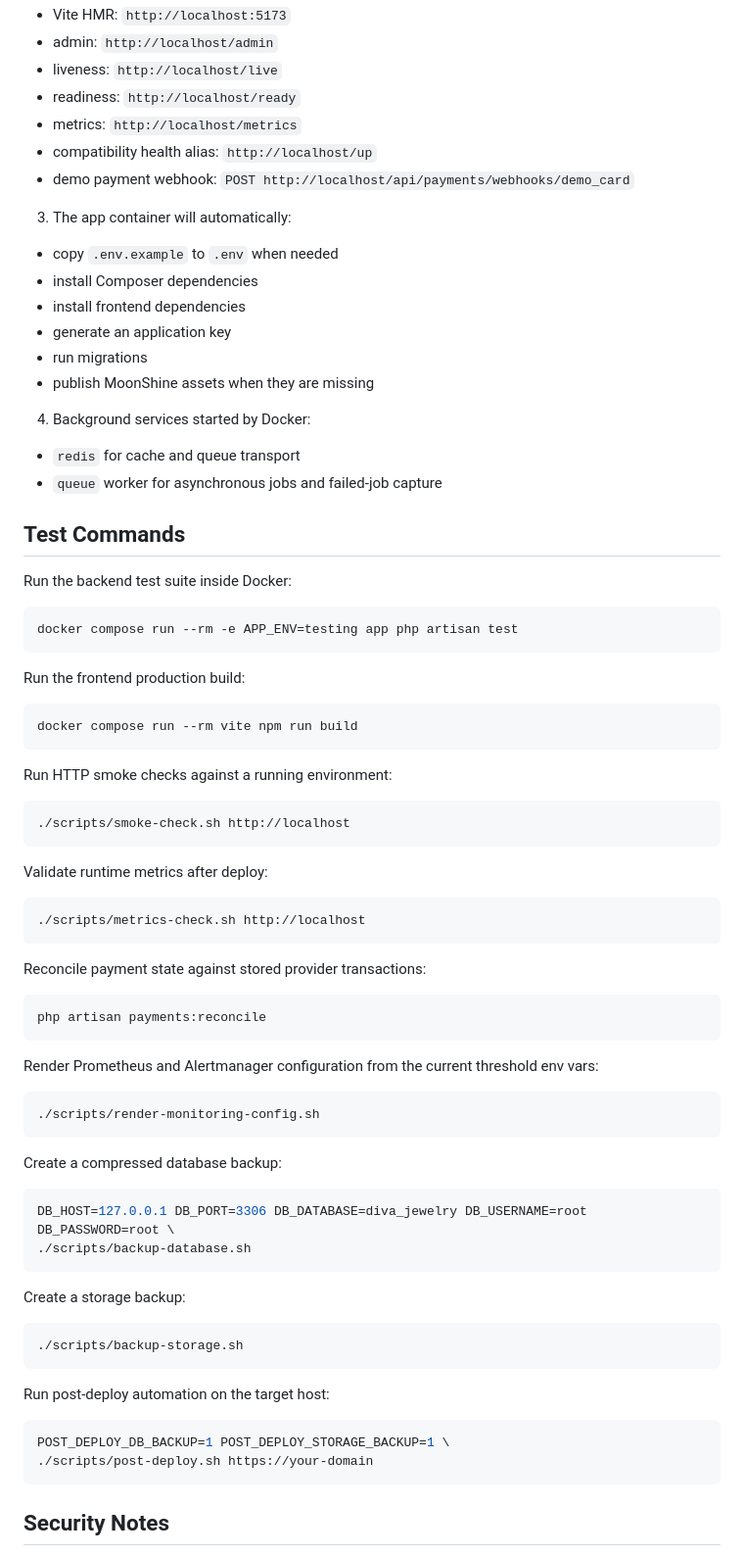
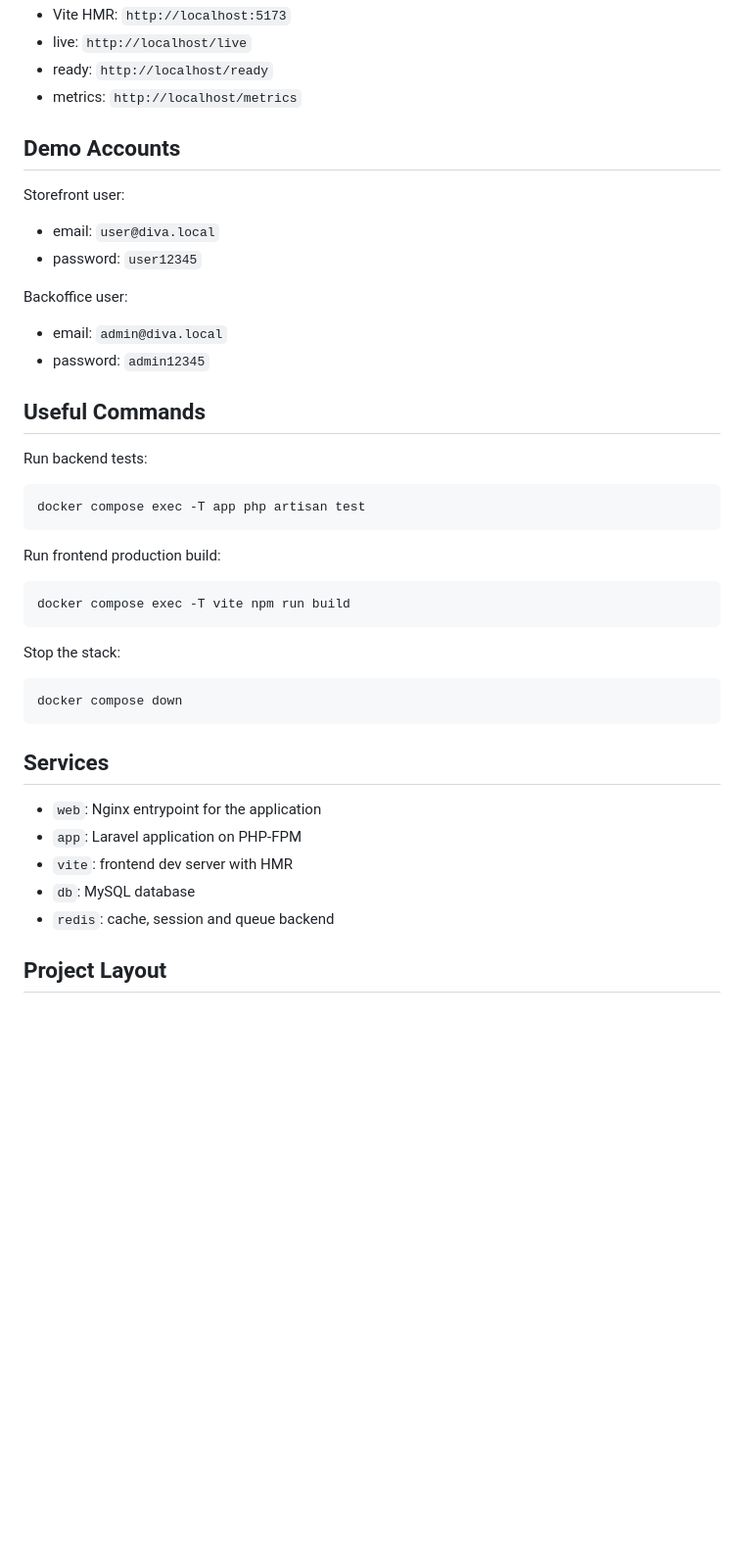
Before and after one commit to chikbob/diva-jewerly, a Markdown page: README.md, the part around one of its changes. Shown at 98% size. Drawn GitHub-style; blank space fills up the shorter version.

````diff
--- a/README.md
+++ b/README.md
@@ -32,82 +46,47 @@ docker compose up --build
 - Vite HMR: `http://localhost:5173`
-- admin: `http://localhost/admin`
-- liveness: `http://localhost/live`
-- readiness: `http://localhost/ready`
+- live: `http://localhost/live`
+- ready: `http://localhost/ready`
 - metrics: `http://localhost/metrics`
-- compatibility health alias: `http://localhost/up`
-- demo payment webhook: `POST http://localhost/api/payments/webhooks/demo_card`
 
-3. The app container will automatically:
+## Demo Accounts
 
-- copy `.env.example` to `.env` when needed
-- install Composer dependencies
-- install frontend dependencies
-- generate an application key
-- run migrations
-- publish MoonShine assets when they are missing
+Storefront user:
 
-4. Background services started by Docker:
+- email: `user@diva.local`
+- password: `user12345`
 
-- `redis` for cache and queue transport
-- `queue` worker for asynchronous jobs and failed-job capture
+Backoffice user:
 
-## Test Commands
+- email: `admin@diva.local`
+- password: `admin12345`
 
-Run the backend test suite inside Docker:
+## Useful Commands
+
+Run backend tests:
 
 ```bash
-docker compose run --rm -e APP_ENV=testing app php artisan test
+docker compose exec -T app php artisan test
 ```
 
-Run the frontend production build:
+Run frontend production build:
 
 ```bash
-docker compose run --rm vite npm run build
+docker compose exec -T vite npm run build
 ```
 
-Run HTTP smoke checks against a running environment:
+Stop the stack:
 
 ```bash
-./scripts/smoke-check.sh http://localhost
+docker compose down
 ```
 
-Validate runtime metrics after deploy:
+## Services
 
-```bash
-./scripts/metrics-check.sh http://localhost
-```
+- `web`: Nginx entrypoint for the application
+- `app`: Laravel application on PHP-FPM
+- `vite`: frontend dev server with HMR
+- `db`: MySQL database
+- `redis`: cache, session and queue backend
 
-Reconcile payment state against stored provider transactions:
+## Project Layout
 
-```bash
-php artisan payments:reconcile
-```
-
-Render Prometheus and Alertmanager configuration from the current threshold env vars:
-
-```bash
-./scripts/render-monitoring-config.sh
-```
-
-Create a compressed database backup:
-
-```bash
-DB_HOST=127.0.0.1 DB_PORT=3306 DB_DATABASE=diva_jewelry DB_USERNAME=root DB_PASSWORD=root \
-./scripts/backup-database.sh
-```
-
-Create a storage backup:
-
-```bash
-./scripts/backup-storage.sh
-```
-
-Run post-deploy automation on the target host:
-
-```bash
-POST_DEPLOY_DB_BACKUP=1 POST_DEPLOY_STORAGE_BACKUP=1 \
-./scripts/post-deploy.sh https://your-domain
-```
-
-## Security Notes
-
````
Also changed, not shown: other parts of README.md (+38 -59 lines), docs/screenshots/admin-dashboard.png (added), docs/screenshots/cart.png (added), docs/screenshots/catalog.png (added), docs/screenshots/checkout.png (added), docs/screenshots/home.png (added), docs/screenshots/product.png (added).
